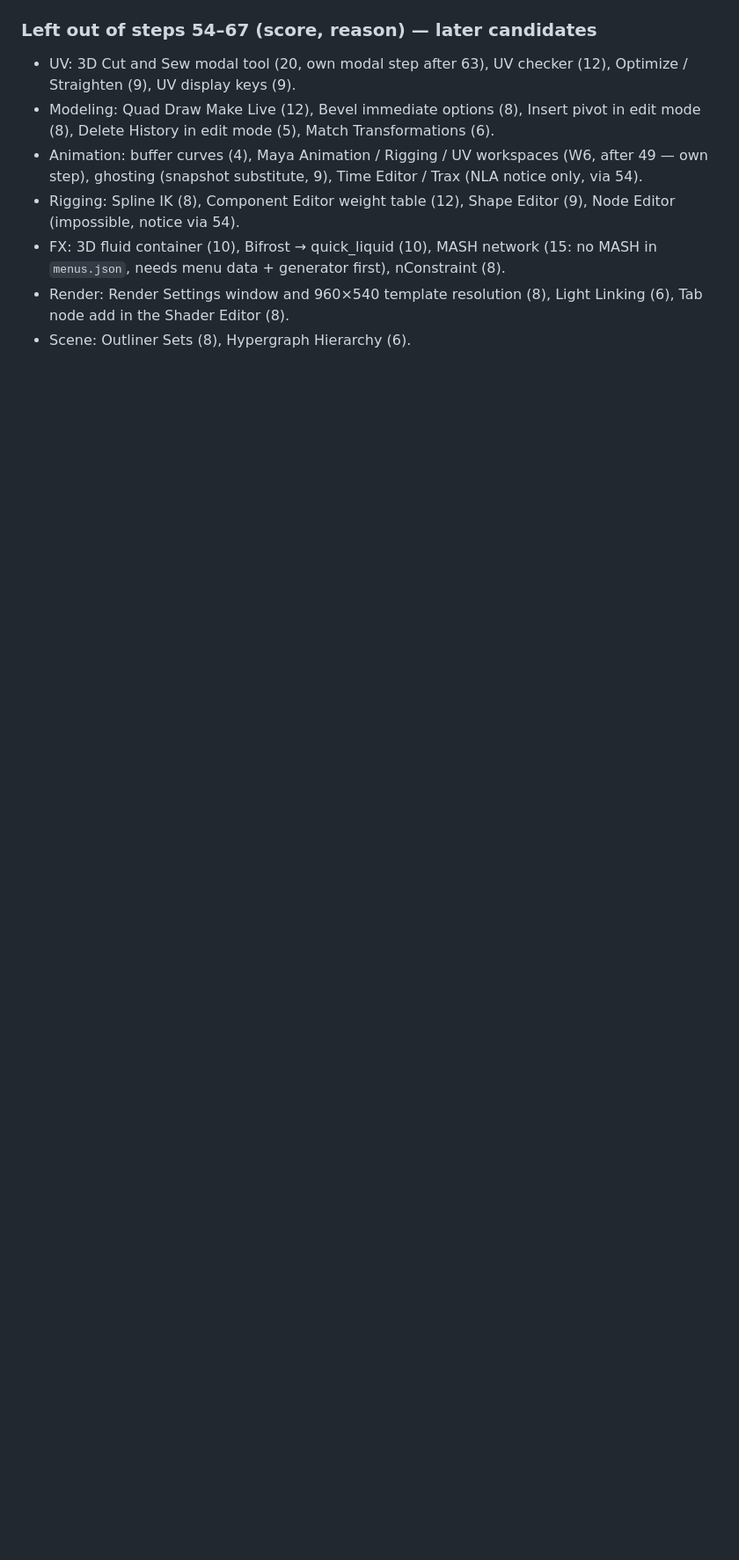
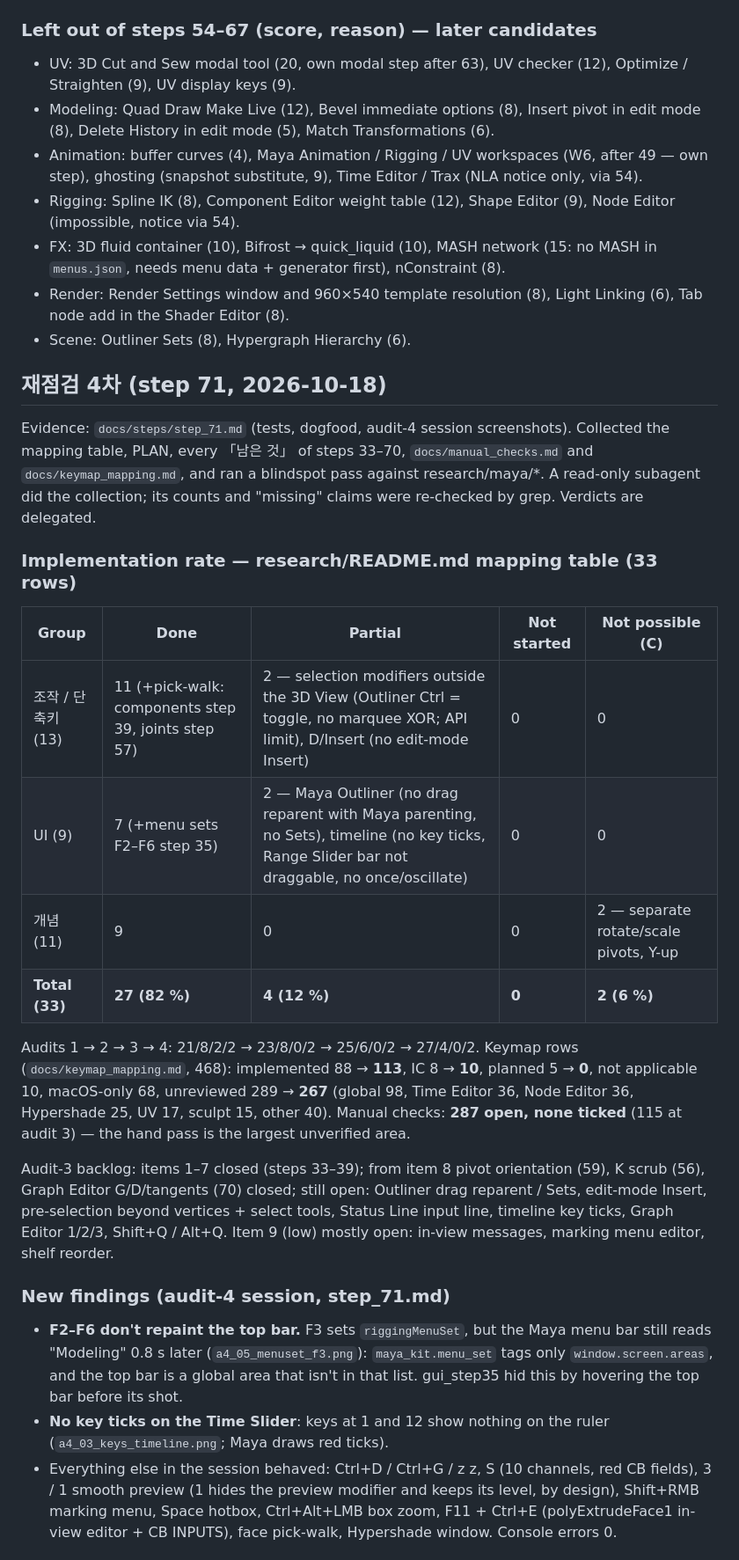
Before and after one commit to 5hyuns/maya-workflow-kit-for-blender, a Markdown page: docs/PLAN.md, the part around one of its changes. Shown at 88% size. GitHub-like rendering; blank space fills up the shorter version.

```diff
--- a/docs/PLAN.md
+++ b/docs/PLAN.md
@@ -403,3 +403,39 @@ new marking menus get their Maya positions in research JSON and a `test_step8`-s
   first), nConstraint (8).
 - Render: Render Settings window and 960×540 template resolution (8), Light Linking (6), Tab node add in the Shader Editor (8).
 - Scene: Outliner Sets (8), Hypergraph Hierarchy (6).
+
+## 재점검 4차 (step 71, 2026-10-18)
+
+Evidence: `docs/steps/step_71.md` (tests, dogfood, audit-4 session screenshots). Collected the mapping table, PLAN, every
+「남은 것」 of steps 33–70, `docs/manual_checks.md` and `docs/keymap_mapping.md`, and ran a blindspot pass against research/maya/*.
+A read-only subagent did the collection; its counts and "missing" claims were re-checked by grep. Verdicts are delegated.
+
+### Implementation rate — research/README.md mapping table (33 rows)
+
+| Group | Done | Partial | Not started | Not possible (C) |
+|---|---|---|---|---|
+| 조작 / 단축키 (13) | 11 (+pick-walk: components step 39, joints step 57) | 2 — selection modifiers outside the 3D View (Outliner Ctrl = toggle, no marquee XOR; API limit), D/Insert (no edit-mode Insert) | 0 | 0 |
+| UI (9) | 7 (+menu sets F2–F6 step 35) | 2 — Maya Outliner (no drag reparent with Maya parenting, no Sets), timeline (no key ticks, Range Slider bar not draggable, no once/oscillate) | 0 | 0 |
+| 개념 (11) | 9 | 0 | 0 | 2 — separate rotate/scale pivots, Y-up |
+| **Total (33)** | **27 (82 %)** | **4 (12 %)** | **0** | **2 (6 %)** |
+
+Audits 1 → 2 → 3 → 4: 21/8/2/2 → 23/8/0/2 → 25/6/0/2 → 27/4/0/2. Keymap rows (`docs/keymap_mapping.md`, 468): implemented
+88 → **113**, IC 8 → **10**, planned 5 → **0**, not applicable 10, macOS-only 68, unreviewed 289 → **267** (global 98, Time Editor 36,
+Node Editor 36, Hypershade 25, UV 17, sculpt 15, other 40). Manual checks: **287 open, none ticked** (115 at audit 3) — the hand pass
+is the largest unverified area.
+
+Audit-3 backlog: items 1–7 closed (steps 33–39); from item 8 pivot orientation (59), K scrub (56), Graph Editor G/D/tangents (70)
+closed; still open: Outliner drag reparent / Sets, edit-mode Insert, pre-selection beyond vertices + select tools, Status Line input
+line, timeline key ticks, Graph Editor 1/2/3, Shift+Q / Alt+Q. Item 9 (low) mostly open: in-view messages, marking menu editor,
+shelf reorder.
+
+### New findings (audit-4 session, step_71.md)
+
+- **F2–F6 don't repaint the top bar.** F3 sets `riggingMenuSet`, but the Maya menu bar still reads "Modeling" 0.8 s later
+  (`a4_05_menuset_f3.png`): `maya_kit.menu_set` tags only `window.screen.areas`, and the top bar is a global area that isn't in
+  that list. gui_step35 hid this by hovering the top bar before its shot.
+- **No key ticks on the Time Slider**: keys at 1 and 12 show nothing on the ruler (`a4_03_keys_timeline.png`; Maya draws red ticks).
+- Everything else in the session behaved: Ctrl+D / Ctrl+G / z z, S (10 channels, red CB fields), 3 / 1 smooth preview (1 hides the
+  preview modifier and keeps its level, by design), Shift+RMB marking menu, Space hotbox, Ctrl+Alt+LMB box zoom, F11 + Ctrl+E
+  (polyExtrudeFace1 in-view editor + CB INPUTS), face pick-walk, Hypershade window. Console errors 0.
+
```
Also changed, not shown: other parts of docs/PLAN.md (+25 -0 lines), docs/HANDOFF.md (+7 -0 lines), docs/steps/step_71.md (added, +57 -0 lines).
